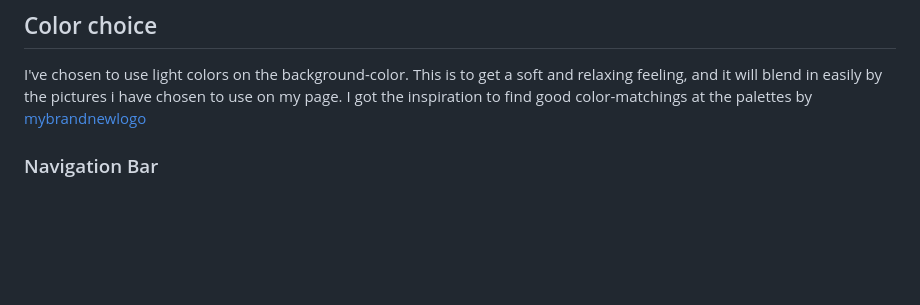
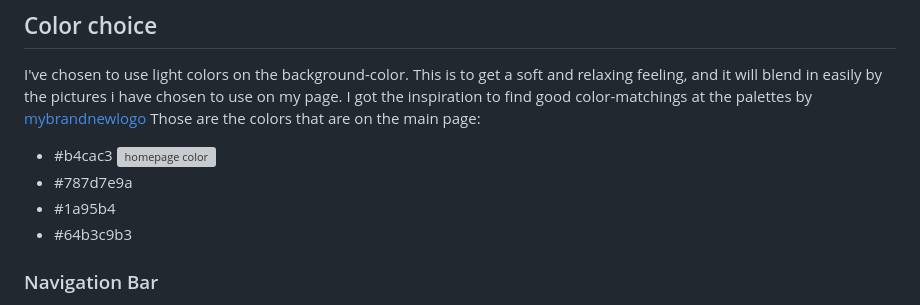
Before and after one commit to pphilippersson6/philip-spa-PP1, a Markdown page: README.md, the part around the change. GitHub-like rendering; blank space fills up the shorter version; grey boxes are pictures that could not be loaded.

Commit message:
added color choise on readme file

```diff
--- a/README.md
+++ b/README.md
@@ -15,6 +15,11 @@ Philip's Spa & Resort has three pages of content. The landingpage [Home](index.h
 ## Color choice
 I've chosen to use light colors on the background-color. This is to get a soft and relaxing feeling, and it will blend in easily by the pictures i have chosen to use on my page.
 I got the inspiration to find good color-matchings at the palettes by [mybrandnewlogo](https://mybrandnewlogo.com/)
+Those are the colors that are on the main page:
+- #b4cac3 ![homepage color](readme-assets/images/#b4cac3.png)
+- #787d7e9a
+- #1a95b4
+- #64b3c9b3
 
 ### Navigation Bar
 
```
Also changed, not shown: readme-assets/images/#1a95b4.png (added), readme-assets/images/#64b3c9b3.png (added), readme-assets/images/#787d7e9a.png (added), readme-assets/images/#b4cac3.png (added), 1 other file.
